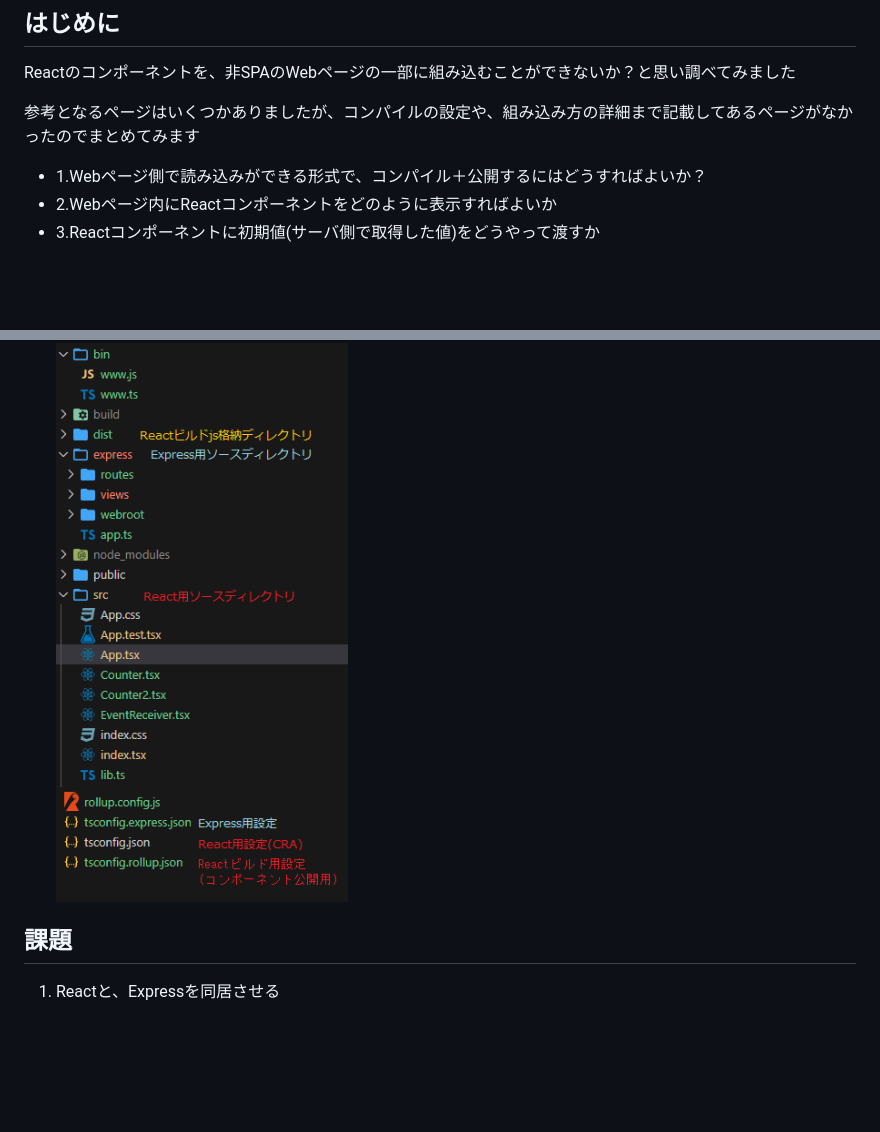
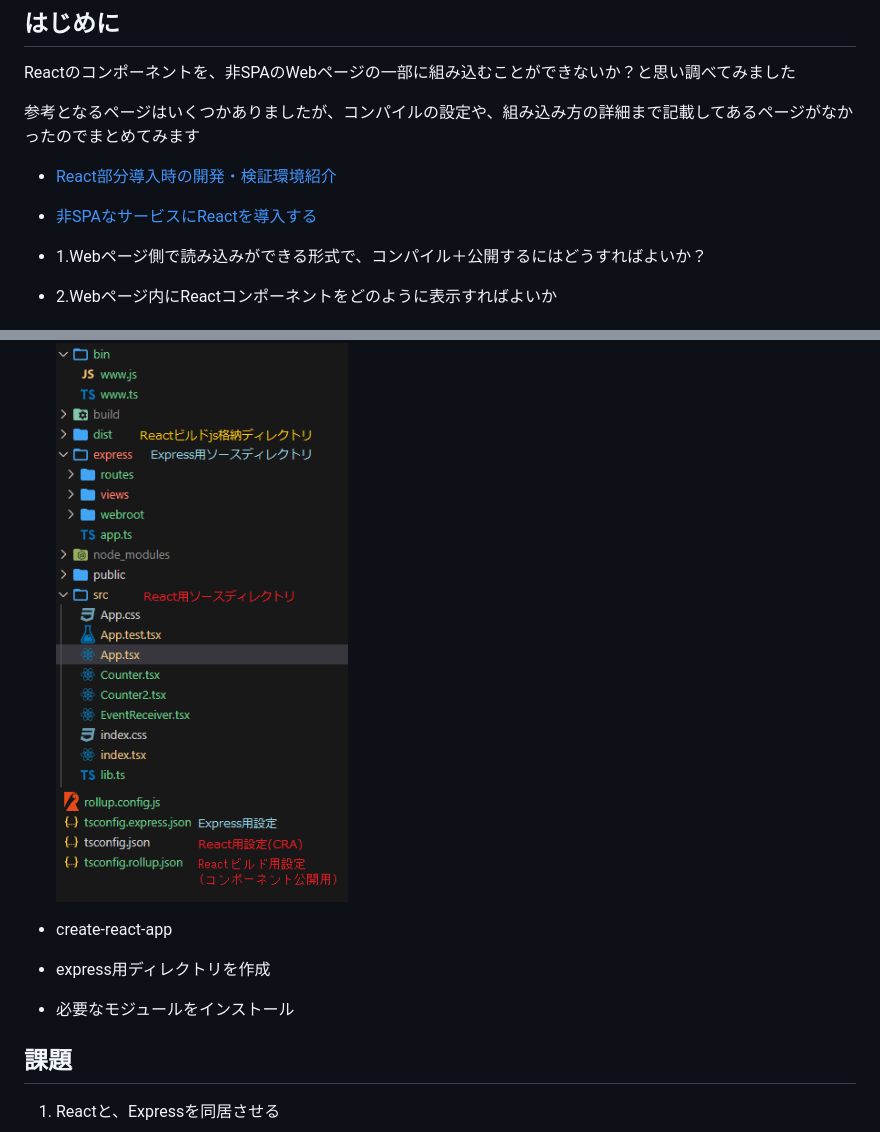
Before and after one commit to murasuke/introduce-react-as-webparts, a Markdown page: README.md, 2 parts joined by grey strips. Rendered like a GitHub page; blank space fills up the shorter version.

```diff
--- a/README.md
+++ b/README.md
@@ -4,6 +4,10 @@
 Reactのコンポーネントを、非SPAのWebページの一部に組み込むことができないか？と思い調べてみました
 
 参考となるページはいくつかありましたが、コンパイルの設定や、組み込み方の詳細まで記載してあるページがなかったのでまとめてみます
+
+* [React部分導入時の開発・検証環境紹介](https://note.com/tabelog_frontend/n/n8d6734ddee33)
+* [非SPAなサービスにReactを導入する](https://techlife.cookpad.com/entry/2016/10/26/135818)
+
 
 * 1.Webページ側で読み込みができる形式で、コンパイル＋公開するにはどうすればよいか？
 * 2.Webページ内にReactコンポーネントをどのように表示すればよいか
@@ -22,7 +26,11 @@ Reactと、従来型のWebページ(PHPとか)が必要になります。
   ![img10](./img/img10.png)
 
 
+* create-react-app
 
+* express用ディレクトリを作成
+
+* 必要なモジュールをインストール
 
 ## 課題
 
```
